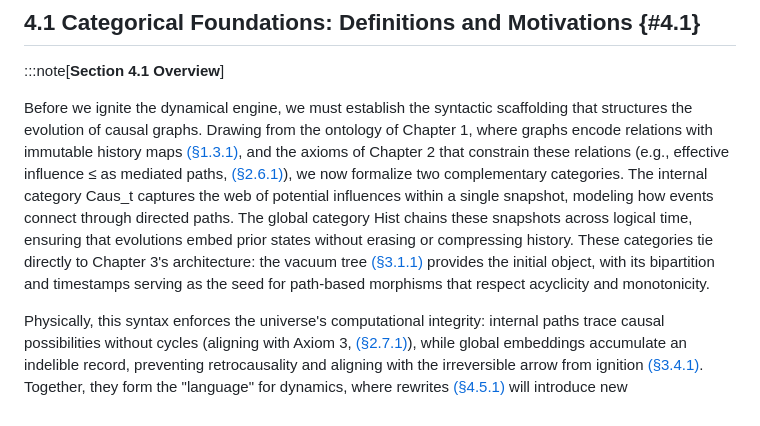
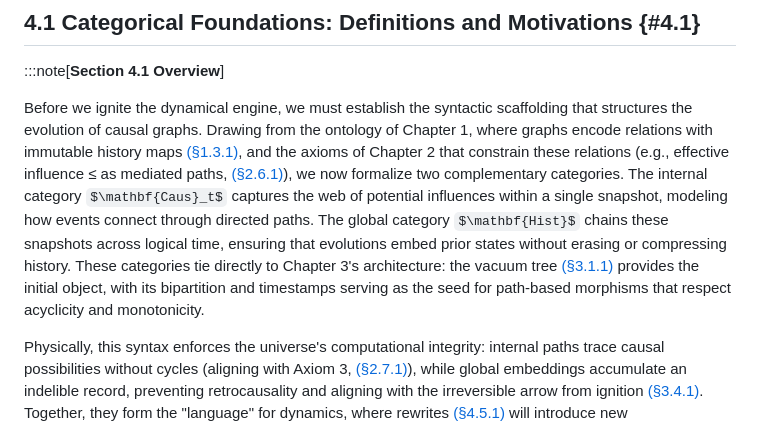
Before and after one commit to braiddynamics/qbd-portal, a Markdown page: docs/01-foundations/04-dynamics.md, the part around the change. GitHub-like rendering; some formulas as TeX source.

Commit message:
fix: chapter 4 latex

```diff
--- a/docs/01-foundations/04-dynamics.md
+++ b/docs/01-foundations/04-dynamics.md
@@ -24,7 +24,7 @@ The process starts with global history as a category of embeddings that chain mo
 ## 4.1 Categorical Foundations: Definitions and Motivations {#4.1}
 :::note[**Section 4.1 Overview**]
 
-Before we ignite the dynamical engine, we must establish the syntactic scaffolding that structures the evolution of causal graphs. Drawing from the ontology of Chapter 1, where graphs encode relations with immutable history maps [(§1.3.1)](#1.3.1), and the axioms of Chapter 2 that constrain these relations (e.g., effective influence ≤ as mediated paths, [(§2.6.1)](#2.6.1)), we now formalize two complementary categories. The internal category Caus_t captures the web of potential influences within a single snapshot, modeling how events connect through directed paths. The global category Hist chains these snapshots across logical time, ensuring that evolutions embed prior states without erasing or compressing history. These categories tie directly to Chapter 3's architecture: the vacuum tree [(§3.1.1)](#3.1.1) provides the initial object, with its bipartition and timestamps serving as the seed for path-based morphisms that respect acyclicity and monotonicity.
+Before we ignite the dynamical engine, we must establish the syntactic scaffolding that structures the evolution of causal graphs. Drawing from the ontology of Chapter 1, where graphs encode relations with immutable history maps [(§1.3.1)](#1.3.1), and the axioms of Chapter 2 that constrain these relations (e.g., effective influence ≤ as mediated paths, [(§2.6.1)](#2.6.1)), we now formalize two complementary categories. The internal category $\mathbf{Caus}_t$ captures the web of potential influences within a single snapshot, modeling how events connect through directed paths. The global category $\mathbf{Hist}$ chains these snapshots across logical time, ensuring that evolutions embed prior states without erasing or compressing history. These categories tie directly to Chapter 3's architecture: the vacuum tree [(§3.1.1)](#3.1.1) provides the initial object, with its bipartition and timestamps serving as the seed for path-based morphisms that respect acyclicity and monotonicity.
 
 Physically, this syntax enforces the universe's computational integrity: internal paths trace causal possibilities without cycles (aligning with Axiom 3, [(§2.7.1)](#2.7.1)), while global embeddings accumulate an indelible record, preventing retrocausality and aligning with the irreversible arrow from ignition [(§3.4.1)](#3.4.1). Together, they form the "language" for dynamics, where rewrites [(§4.5.1)](#4.5.1) will introduce new paths/morphisms, and awareness [(§4.3.2)](#4.3.2) will annotate them for self-correction. By defining everything upfront, we streamline the proofs in §4.2, focusing on validity while citing these foundations.
 :::
```
